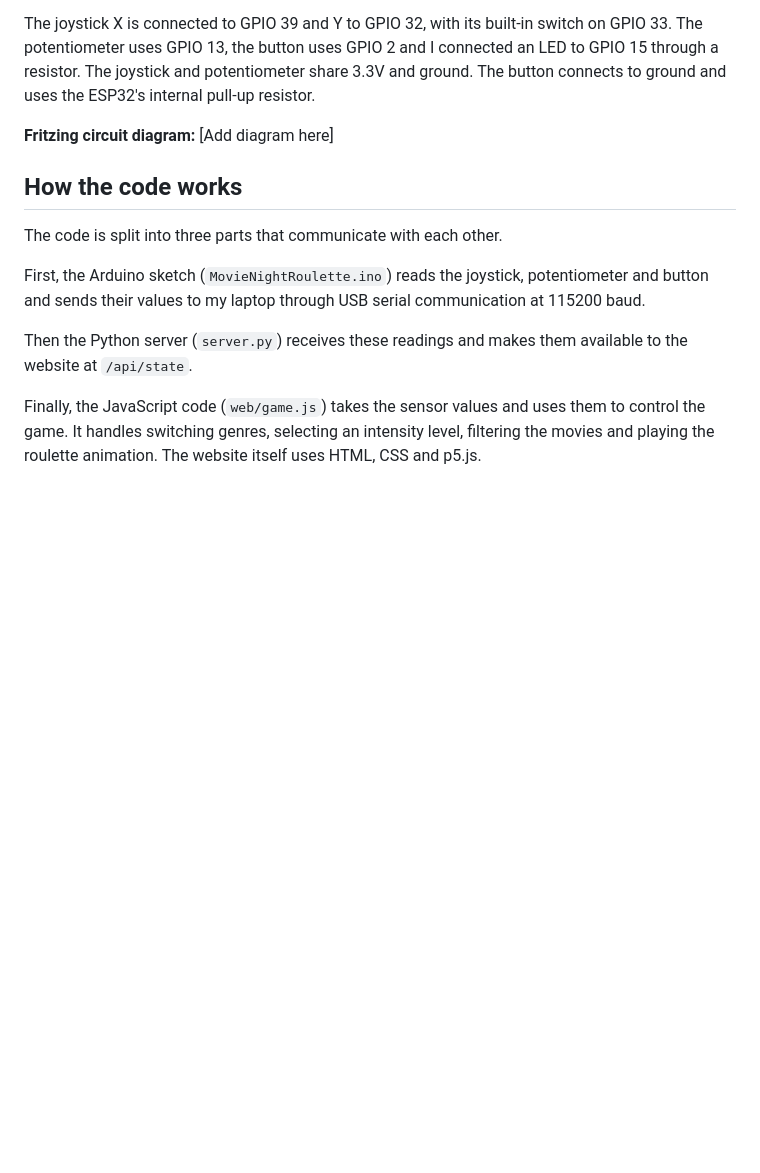
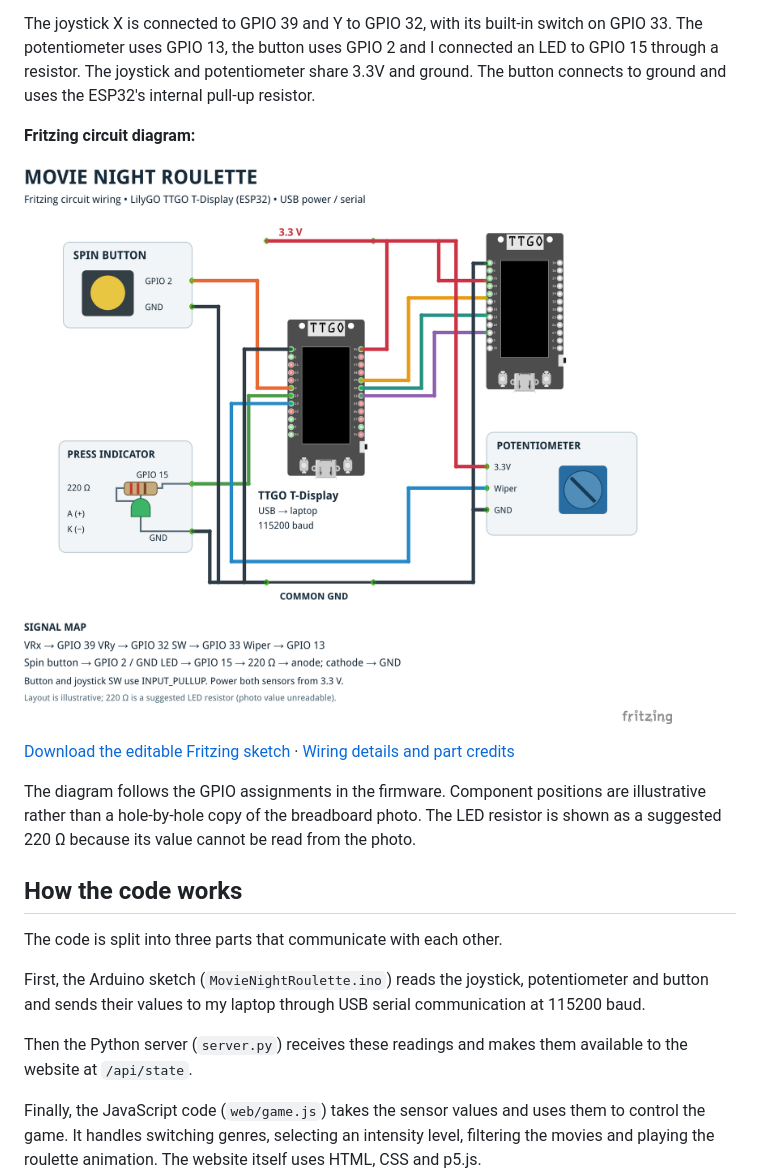
Before and after one commit to siennaberreby/movie-night-roulette, a Markdown page: README.md, the part around the change. GitHub-like rendering; pictures changed too: media/Movie_Night_Roulette.png (added); blank space fills up the shorter version.

Commit message:
Add editable Fritzing circuit and exported wiring diagram

```diff
--- a/README.md
+++ b/README.md
@@ -16,7 +16,13 @@ I used a LilyGO TTGO ESP32 T-Display, breadboard, joystick, potentiometer, pushb
 
 The joystick X is connected to GPIO 39 and Y to GPIO 32, with its built-in switch on GPIO 33. The potentiometer uses GPIO 13, the button uses GPIO 2 and I connected an LED to GPIO 15 through a resistor. The joystick and potentiometer share 3.3V and ground. The button connects to ground and uses the ESP32's internal pull-up resistor.
 
-**Fritzing circuit diagram:** [Add diagram here]
+**Fritzing circuit diagram:**
+
+![Fritzing wiring diagram for Movie Night Roulette](media/Movie_Night_Roulette.png)
+
+[Download the editable Fritzing sketch](media/Movie_Night_Roulette.fzz) · [Wiring details and part credits](media/wiring.md)
+
+The diagram follows the GPIO assignments in the firmware. Component positions are illustrative rather than a hole-by-hole copy of the breadboard photo. The LED resistor is shown as a suggested 220 Ω because its value cannot be read from the photo.
 
 ## How the code works
 
```
Also changed, not shown: Movie_Night_Roulette_Documentation 2/README.md (+4 -2 lines), media/wiring.md (added, +22 -0 lines), 1 other file.
